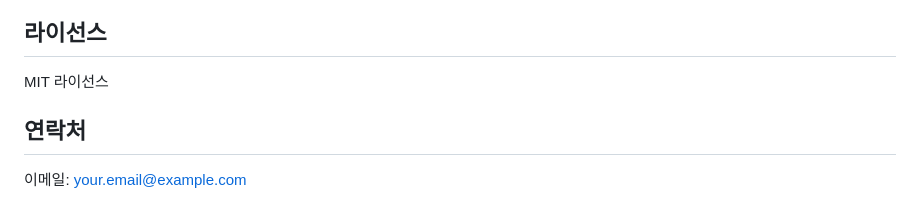
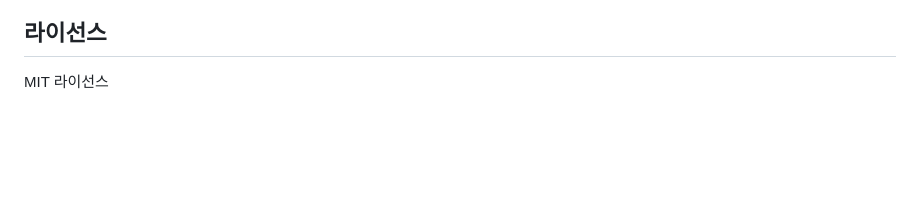
Before and after one commit to zinemun1234/MedicalImageAI, a Markdown page: README.md, the part around the change. GitHub-like rendering; blank space fills up the shorter version.

```diff
--- a/README.md
+++ b/README.md
@@ -163,7 +163,3 @@ medical-image-ai/
 ## 라이선스
 
 MIT 라이선스
-
-## 연락처
-
-이메일: your.email@example.com
```
